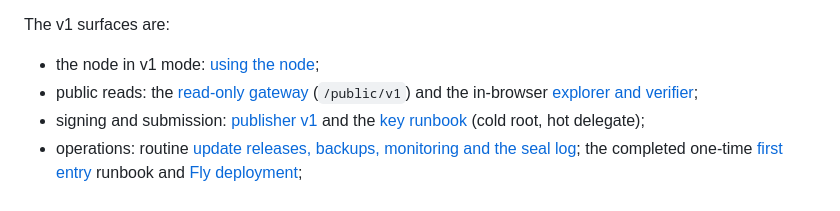
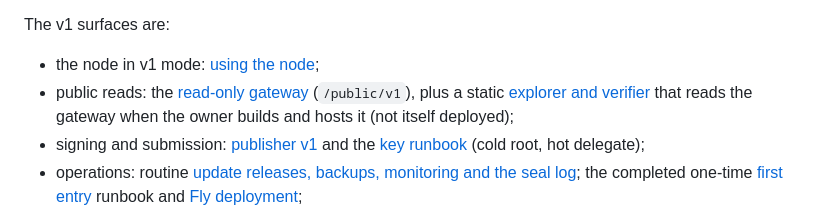
Before and after one commit to timepointai/clockchain, a Markdown page: README.md, the part around the change. GitHub-like rendering.

Commit message:
Soften the IPv6 statistic and say the explorer is not deployed

```diff
--- a/README.md
+++ b/README.md
@@ -36,8 +36,9 @@ Report security issues as described in [SECURITY.md](SECURITY.md).
 The v1 surfaces are:
 
 - the node in v1 mode: [using the node](docs/USING-THE-NODE.md#v1-mode);
-- public reads: the [read-only gateway](docs/PUBLIC-ACCESS.md) (`/public/v1`)
-  and the in-browser [explorer and verifier](web/explorer/README.md);
+- public reads: the [read-only gateway](docs/PUBLIC-ACCESS.md) (`/public/v1`),
+  plus a static [explorer and verifier](web/explorer/README.md) that reads the
+  gateway when the owner builds and hosts it (not itself deployed);
 - signing and submission: [publisher v1](docs/PUBLISHER-V1.md) and the
   [key runbook](docs/KEYS.md) (cold root, hot delegate);
 - operations: routine [update releases, backups, monitoring and the seal
```
Also changed, not shown: docs/PUBLIC-ACCESS.md (+2 -2 lines).
